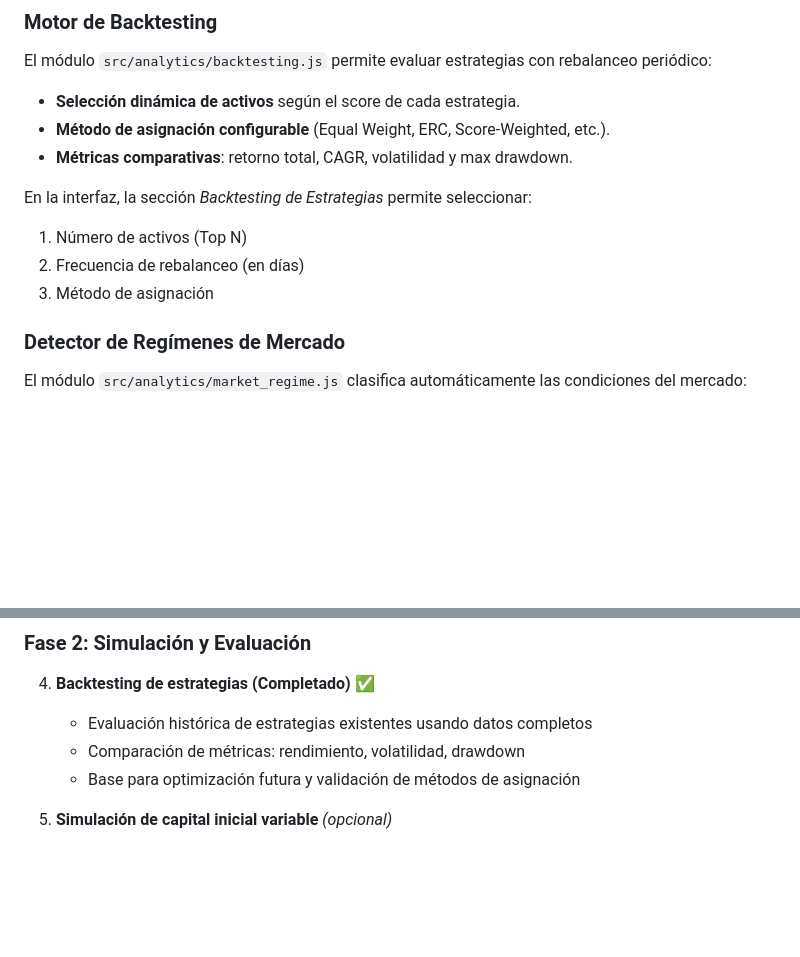
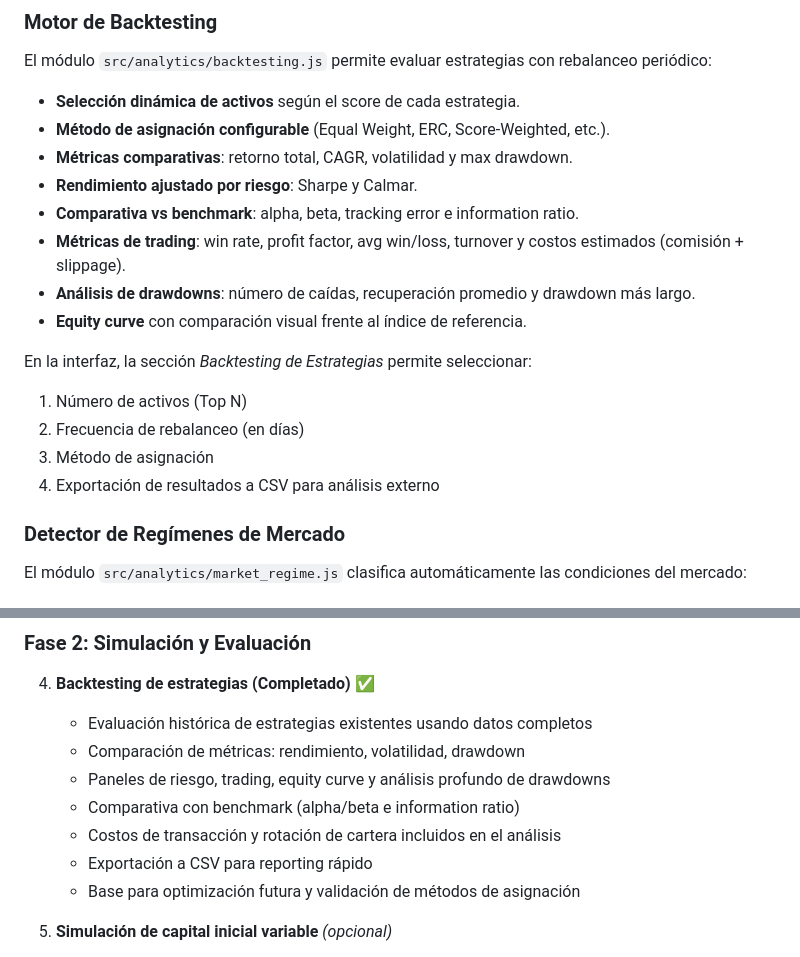
Before and after one commit to JP-Fernando/global-scanner-pro, a Markdown page: README.md, 2 parts joined by grey strips. GitHub-like rendering; blank space fills up the shorter version.

Commit message:
Updated Backtesting enhancements in the README.

```diff
--- a/README.md
+++ b/README.md
@@ -668,11 +668,17 @@ El módulo `src/analytics/backtesting.js` permite evaluar estrategias con rebala
 - **Selección dinámica de activos** según el score de cada estrategia.
 - **Método de asignación configurable** (Equal Weight, ERC, Score-Weighted, etc.).
 - **Métricas comparativas**: retorno total, CAGR, volatilidad y max drawdown.
+- **Rendimiento ajustado por riesgo**: Sharpe y Calmar.
+- **Comparativa vs benchmark**: alpha, beta, tracking error e information ratio.
+- **Métricas de trading**: win rate, profit factor, avg win/loss, turnover y costos estimados (comisión + slippage).
+- **Análisis de drawdowns**: número de caídas, recuperación promedio y drawdown más largo.
+- **Equity curve** con comparación visual frente al índice de referencia.
 
 En la interfaz, la sección *Backtesting de Estrategias* permite seleccionar:
 1. Número de activos (Top N)
 2. Frecuencia de rebalanceo (en días)
 3. Método de asignación
+4. Exportación de resultados a CSV para análisis externo
 
 ### Detector de Regímenes de Mercado
 
@@ -831,6 +837,10 @@ Combina validación de cumplimiento con documentación de estrategia para genera
 4. **Backtesting de estrategias (Completado)** ✅
    - Evaluación histórica de estrategias existentes usando datos completos
    - Comparación de métricas: rendimiento, volatilidad, drawdown
+   - Paneles de riesgo, trading, equity curve y análisis profundo de drawdowns
+   - Comparativa con benchmark (alpha/beta e information ratio)
+   - Costos de transacción y rotación de cartera incluidos en el análisis
+   - Exportación a CSV para reporting rápido
    - Base para optimización futura y validación de métodos de asignación
 
 5. **Simulación de capital inicial variable** *(opcional)*
```
